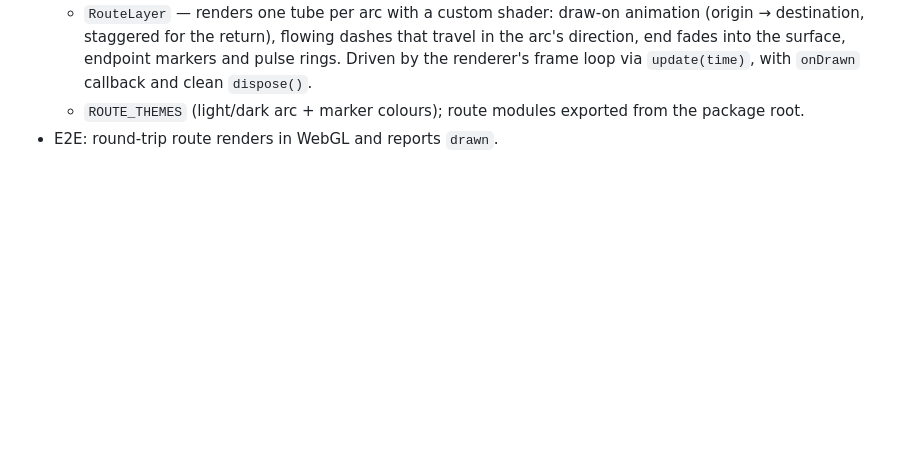
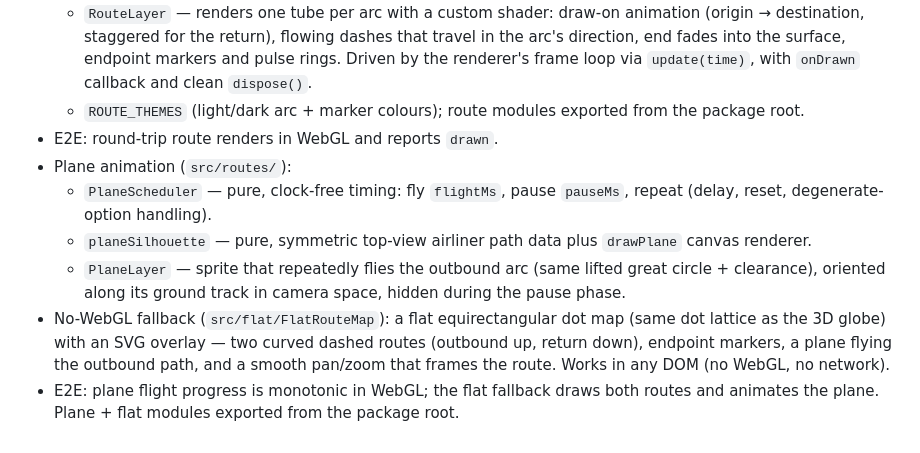
Before and after one commit to Airya-Xratu/RouteDots, a Markdown page: CHANGELOG.md, the part around the change. GitHub-like rendering; blank space fills up the shorter version.

Commit message:
docs: record Phase 5 (plane animation & fallback) in changelog and roadmap

```diff
--- a/CHANGELOG.md
+++ b/CHANGELOG.md
@@ -63,3 +63,19 @@ and this project adheres to [Semantic Versioning](https://semver.org/spec/v2.0.0
   - `ROUTE_THEMES` (light/dark arc + marker colours); route modules exported
     from the package root.
 - E2E: round-trip route renders in WebGL and reports `drawn`.
+- Plane animation (`src/routes/`):
+  - `PlaneScheduler` — pure, clock-free timing: fly `flightMs`, pause
+    `pauseMs`, repeat (delay, reset, degenerate-option handling).
+  - `planeSilhouette` — pure, symmetric top-view airliner path data plus
+    `drawPlane` canvas renderer.
+  - `PlaneLayer` — sprite that repeatedly flies the outbound arc (same lifted
+    great circle + clearance), oriented along its ground track in camera
+    space, hidden during the pause phase.
+- No-WebGL fallback (`src/flat/FlatRouteMap`): a flat equirectangular dot map
+  (same dot lattice as the 3D globe) with an SVG overlay — two curved dashed
+  routes (outbound up, return down), endpoint markers, a plane flying the
+  outbound path, and a smooth pan/zoom that frames the route. Works in any
+  DOM (no WebGL, no network).
+- E2E: plane flight progress is monotonic in WebGL; the flat fallback draws
+  both routes and animates the plane. Plane + flat modules exported from the
+  package root.
```
